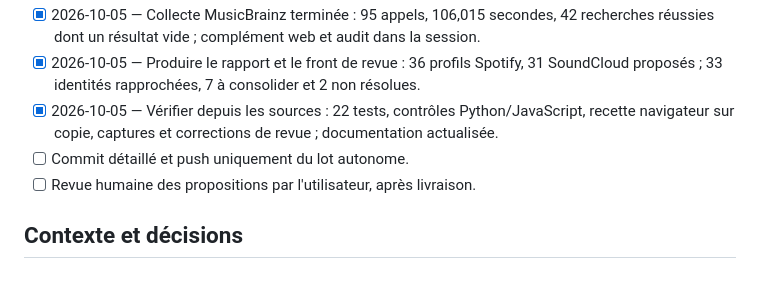
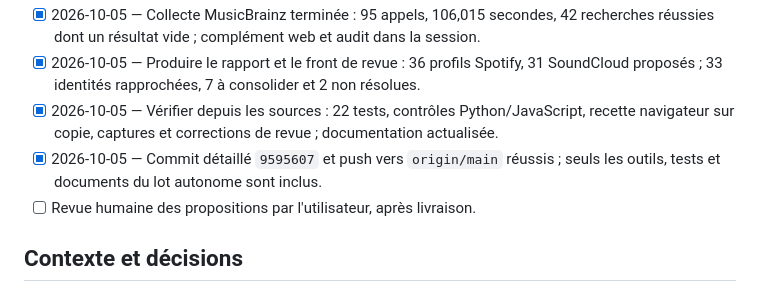
Before and after one commit to foliarn/mtee, a Markdown page: Plans d'exécution/105-pilote-enrichissement-artistes.md, the part around the change. Drawn GitHub-style.

```diff
--- a/Plans d'exécution/105-pilote-enrichissement-artistes.md
+++ b/Plans d'exécution/105-pilote-enrichissement-artistes.md
@@ -19,7 +19,7 @@ Les données et rapports personnels restent sous `.local/validation/105/`, ignor
 - [x] 2026-10-05 — Collecte MusicBrainz terminée : 95 appels, 106,015 secondes, 42 recherches réussies dont un résultat vide ; complément web et audit dans la session.
 - [x] 2026-10-05 — Produire le rapport et le front de revue : 36 profils Spotify, 31 SoundCloud proposés ; 33 identités rapprochées, 7 à consolider et 2 non résolues.
 - [x] 2026-10-05 — Vérifier depuis les sources : 22 tests, contrôles Python/JavaScript, recette navigateur sur copie, captures et corrections de revue ; documentation actualisée.
-- [ ] Commit détaillé et push uniquement du lot autonome.
+- [x] 2026-10-05 — Commit détaillé `9595607` et push vers `origin/main` réussis ; seuls les outils, tests et documents du lot autonome sont inclus.
 - [ ] Revue humaine des propositions par l'utilisateur, après livraison.
 
 ## Contexte et décisions
```
Also changed, not shown: docs/validation/105-pilote-enrichissement-artistes.md (+2 -0 lines).
